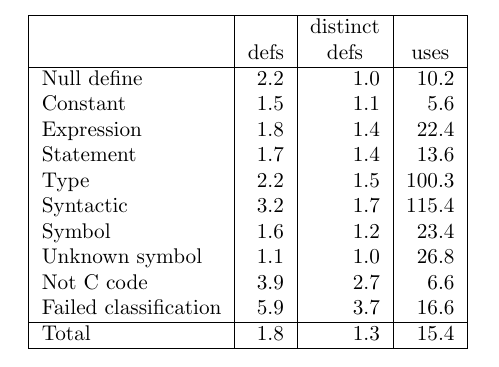
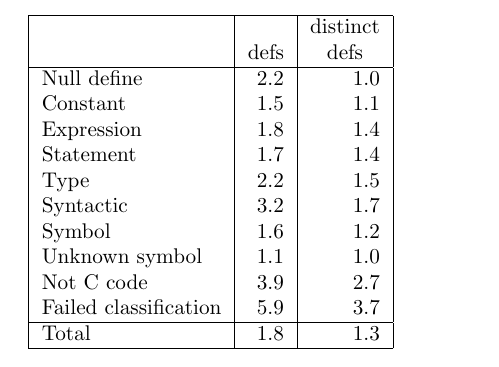
Before and after one commit to gjbadros/empirical_macros, a LaTeX document (macros/papers/test-tbls.tex, which reads macros/papers/tbl-summarize-frequency.tex): part of page 5 of 6, cut so that both start at the same text. Compiled offline with pdfLaTeX.

Commit message:
Remove "uses" column.

```diff
--- a/macros/papers/tbl-summarize-frequency.tex
+++ b/macros/papers/tbl-summarize-frequency.tex
@@ -1,17 +1,17 @@
-\begin{tabular}{|l|r|r|r|} \hline
- & & \multicolumn{1}{c|}{distinct} & \\
- & \multicolumn{1}{c|}{defs} & \multicolumn{1}{c|}{defs} & \multicolumn{1}{c|}{uses} \\ \hline
-Null define & 2.2 & 1.0 & 10.2 \\
-Constant & 1.5 & 1.1 & 5.6 \\
-Expression & 1.8 & 1.4 & 22.4 \\
-Statement & 1.7 & 1.4 & 13.6 \\
-Type & 2.2 & 1.5 & 100.3 \\
-Syntactic & 3.2 & 1.7 & 115.4 \\
-Symbol & 1.6 & 1.2 & 23.4 \\
-Unknown symbol & 1.1 & 1.0 & 26.8 \\
-Not C code & 3.9 & 2.7 & 6.6 \\
-Failed classification & 5.9 & 3.7 & 16.6 \\ \hline
-Total & 1.8 & 1.3 & 15.4 \\ \hline
+\begin{tabular}{|l|r|r|} \hline
+ & & \multicolumn{1}{c|}{distinct} \\
+ & \multicolumn{1}{c|}{defs} & \multicolumn{1}{c|}{defs} \\ \hline
+Null define & 2.2 & 1.0 \\
+Constant & 1.5 & 1.1 \\
+Expression & 1.8 & 1.4 \\
+Statement & 1.7 & 1.4 \\
+Type & 2.2 & 1.5 \\
+Syntactic & 3.2 & 1.7 \\
+Symbol & 1.6 & 1.2 \\
+Unknown symbol & 1.1 & 1.0 \\
+Not C code & 3.9 & 2.7 \\
+Failed classification & 5.9 & 3.7 \\ \hline
+Total & 1.8 & 1.3 \\ \hline
 \end{tabular}
 
 %%% Local Variables:
```
